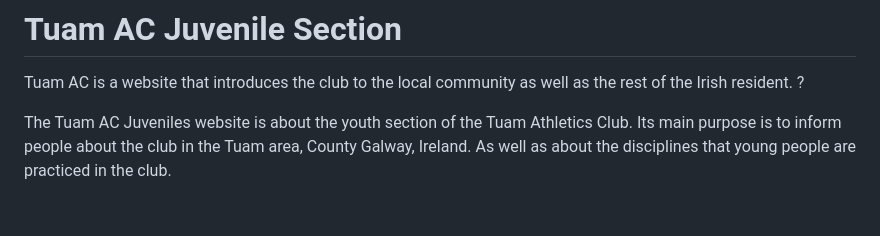
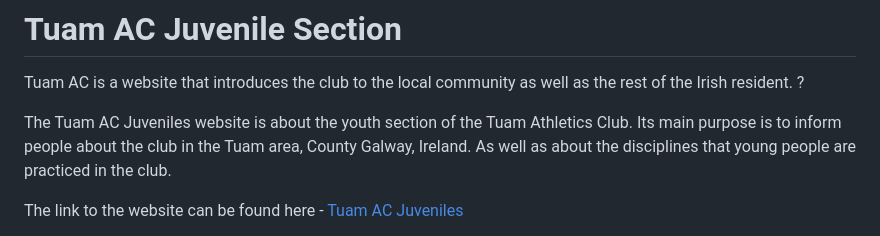
Before and after one commit to Lukas2020-code/TuamAC_Project, a Markdown page: README.md, the part around one of its changes. GitHub-like rendering; blank space fills up the shorter version.

```diff
--- a/README.md
+++ b/README.md
@@ -4,4 +4,5 @@ Tuam AC is a website that introduces the club to the local community as well as
 
 The Tuam AC Juveniles website is about the youth section of the Tuam Athletics Club. Its main purpose is to inform people about the club in the Tuam area, County Galway, Ireland. As well as about the disciplines that young people are practiced in the club.
 
+The link to the website can be found here - [Tuam AC Juveniles]()
 
```
Also changed, not shown: other parts of README.md (+1 -2 lines).
